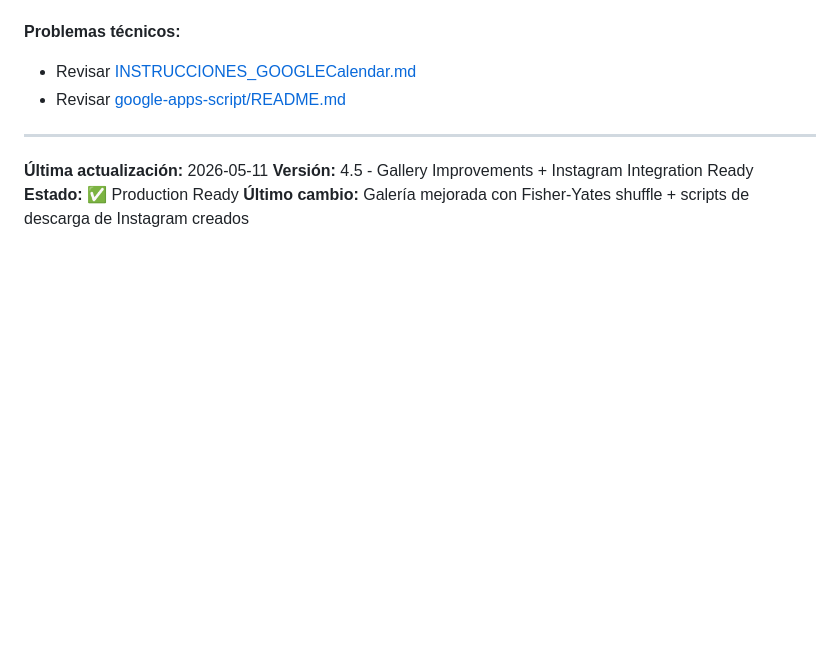
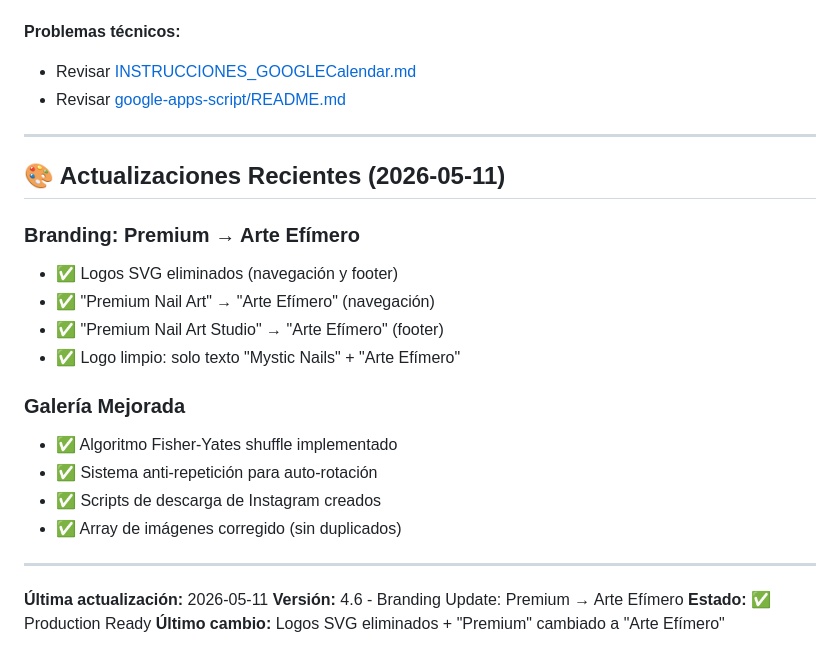
Before and after one commit to jgchavezpanduro-design/mystic-nails-booking-system, a Markdown page: CHANGELOG_BOOKING_SYSTEM.md, the part around the change. GitHub-like rendering; blank space fills up the shorter version.

Commit message:
docs: Update CHANGELOG to v4.6 with branding changes

```diff
--- a/CHANGELOG_BOOKING_SYSTEM.md
+++ b/CHANGELOG_BOOKING_SYSTEM.md
@@ -341,7 +341,23 @@ If your design inspiration is from an AI-generated image
 
 ---
 
+## 🎨 Actualizaciones Recientes (2026-05-11)
+
+### **Branding: Premium → Arte Efímero**
+- ✅ Logos SVG eliminados (navegación y footer)
+- ✅ "Premium Nail Art" → "Arte Efímero" (navegación)
+- ✅ "Premium Nail Art Studio" → "Arte Efímero" (footer)
+- ✅ Logo limpio: solo texto "Mystic Nails" + "Arte Efímero"
+
+### **Galería Mejorada**
+- ✅ Algoritmo Fisher-Yates shuffle implementado
+- ✅ Sistema anti-repetición para auto-rotación
+- ✅ Scripts de descarga de Instagram creados
+- ✅ Array de imágenes corregido (sin duplicados)
+
+---
+
 **Última actualización:** 2026-05-11
-**Versión:** 4.5 - Gallery Improvements + Instagram Integration Ready
+**Versión:** 4.6 - Branding Update: Premium → Arte Efímero
 **Estado:** ✅ Production Ready
-**Último cambio:** Galería mejorada con Fisher-Yates shuffle + scripts de descarga de Instagram creados
+**Último cambio:** Logos SVG eliminados + "Premium" cambiado a "Arte Efímero"
```
